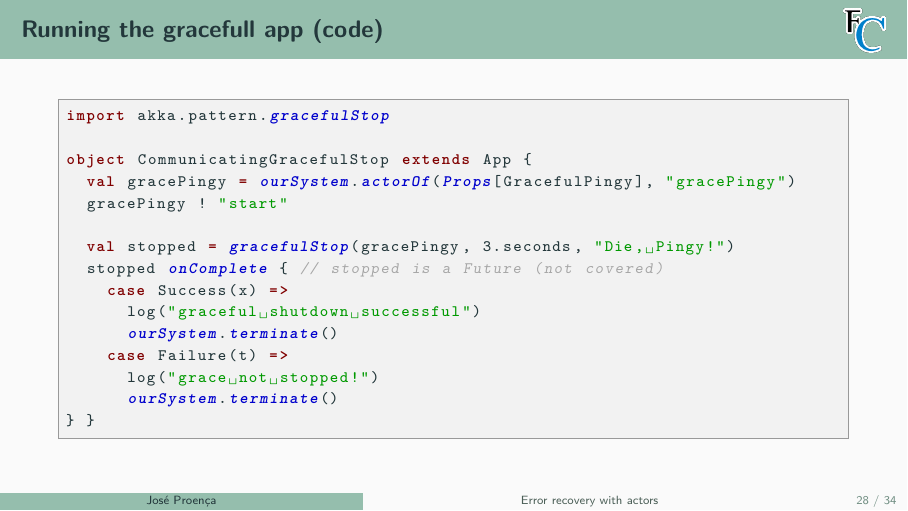
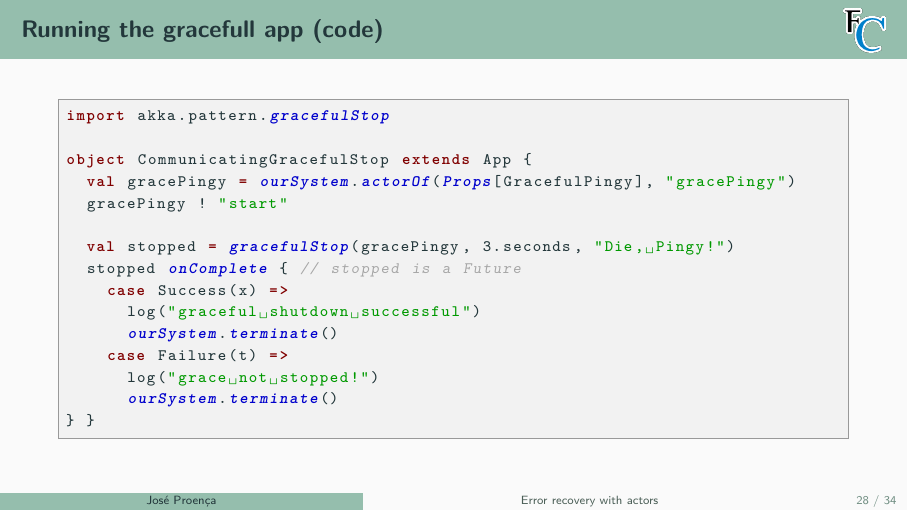
Before and after one commit to FM-DCC/cp2526, LaTeX slides (slides/10-actors.tex): page 46 of 54. Compiled offline with pdfLaTeX.

Commit message:
tweaks to actors

```diff
--- a/slides/10-actors.tex
+++ b/slides/10-actors.tex
@@ -810,7 +810,7 @@ object CommunicatingGracefulStop extends App {
   gracePingy ! "start"
 
   val stopped = gracefulStop(gracePingy, 3.seconds, "Die, Pingy!")
-  stopped onComplete { // stopped is a Future (not covered)
+  stopped onComplete { // stopped is a Future
     case Success(x) =>
       log("graceful shutdown successful")
       ourSystem.terminate()
```
Also changed, not shown: exercises/p2/ex-actors.pdf, exercises/p2/ex-concblocks.pdf, slides/10-actors.pdf.
